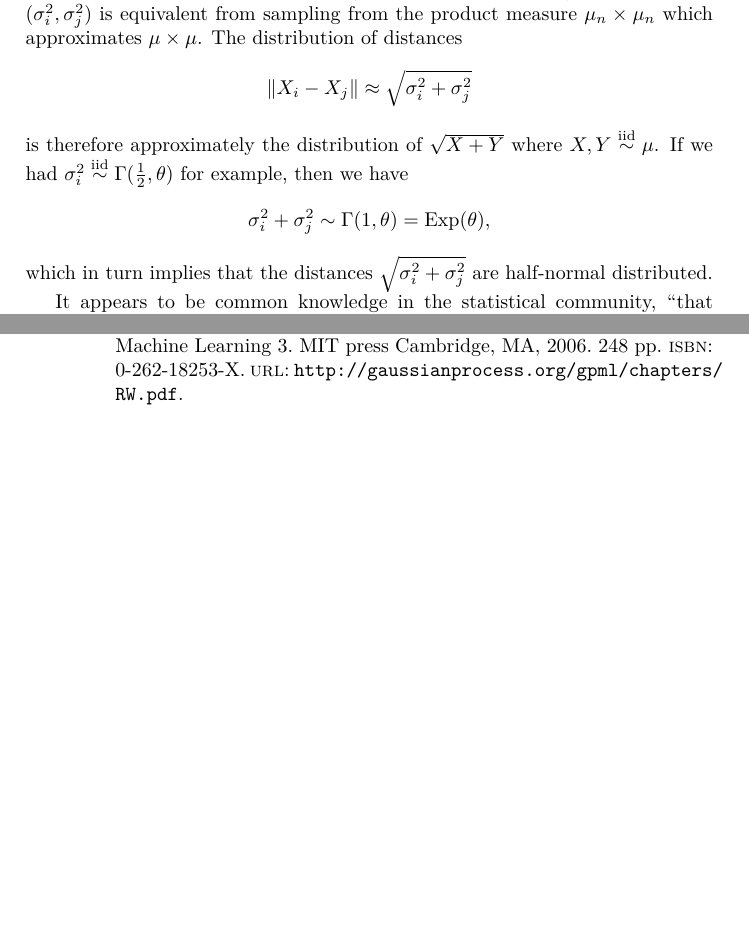
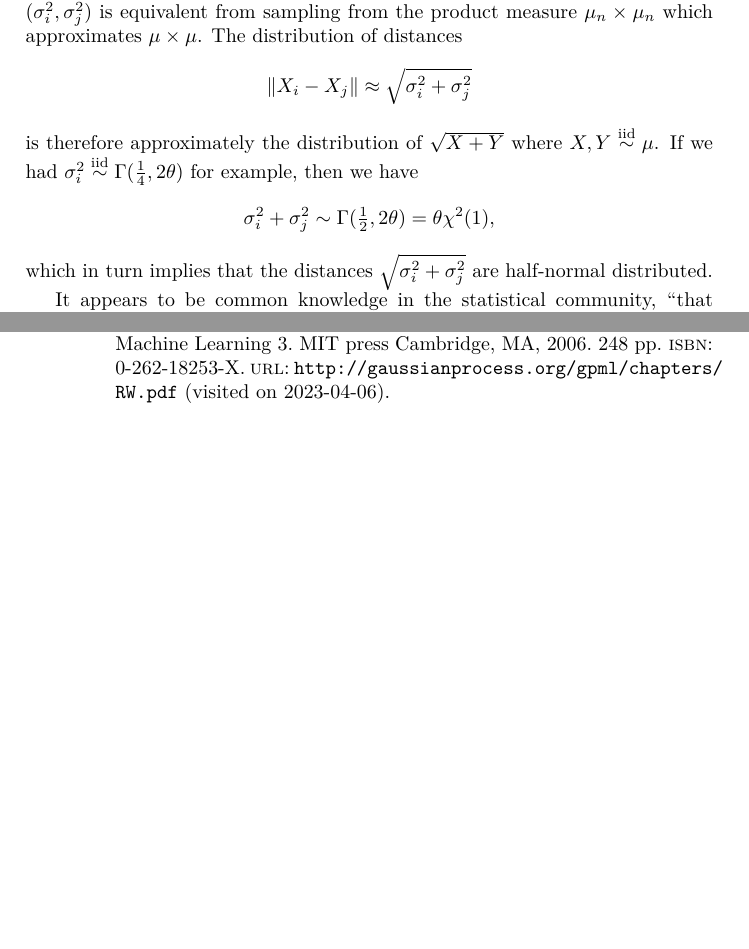
Before and after one commit to FelixBenning/ml-loss-covariance-estimation, a LaTeX paper (ms.tex, which reads sections/experiment_design.tex): two parts of pages 4 and 5 of 5, joined at a grey line, cut so that both start at the same text, the shorter picture padded with empty space. Compiled offline with pdfLaTeX.

Commit message:
fix issue

```diff
--- a/ms.tex
+++ b/ms.tex
@@ -16,7 +16,7 @@
 
 \title{
 	Estimating the Covariance Structure of a High-Dimensional Random Field
-	like a Loss Function from Supervised ML
+	% like a Loss Function from Supervised ML
 }
 \author{Felix Benning}
 
--- a/sections/experiment_design.tex
+++ b/sections/experiment_design.tex
@@ -76,10 +76,10 @@ The distribution of distances
 \]
 is therefore approximately the distribution of \(\sqrt{X+Y}\) where
 \(X,Y\overset{\text{iid}}\sim\mu\). If we had
-\(\sigma_i^2\overset{\text{iid}}{\sim}\Gamma(\tfrac12,\theta)\) for example,
+\(\sigma_i^2\overset{\text{iid}}{\sim}\Gamma(\tfrac14,2\theta)\) for example,
 then we have
 \[
-	\sigma_i^2 + \sigma_j^2 \sim \Gamma(1,\theta) = \Exp(\theta),
+	\sigma_i^2 + \sigma_j^2 \sim \Gamma(\tfrac12,2\theta) = \theta\chi^2(1),
 \]
 which in turn implies that the distances \(\sqrt{\sigma_i^2 + \sigma_j^2}\)
 are half-normal distributed.
```
Also changed, not shown: references.bib (+3 -2 lines).
